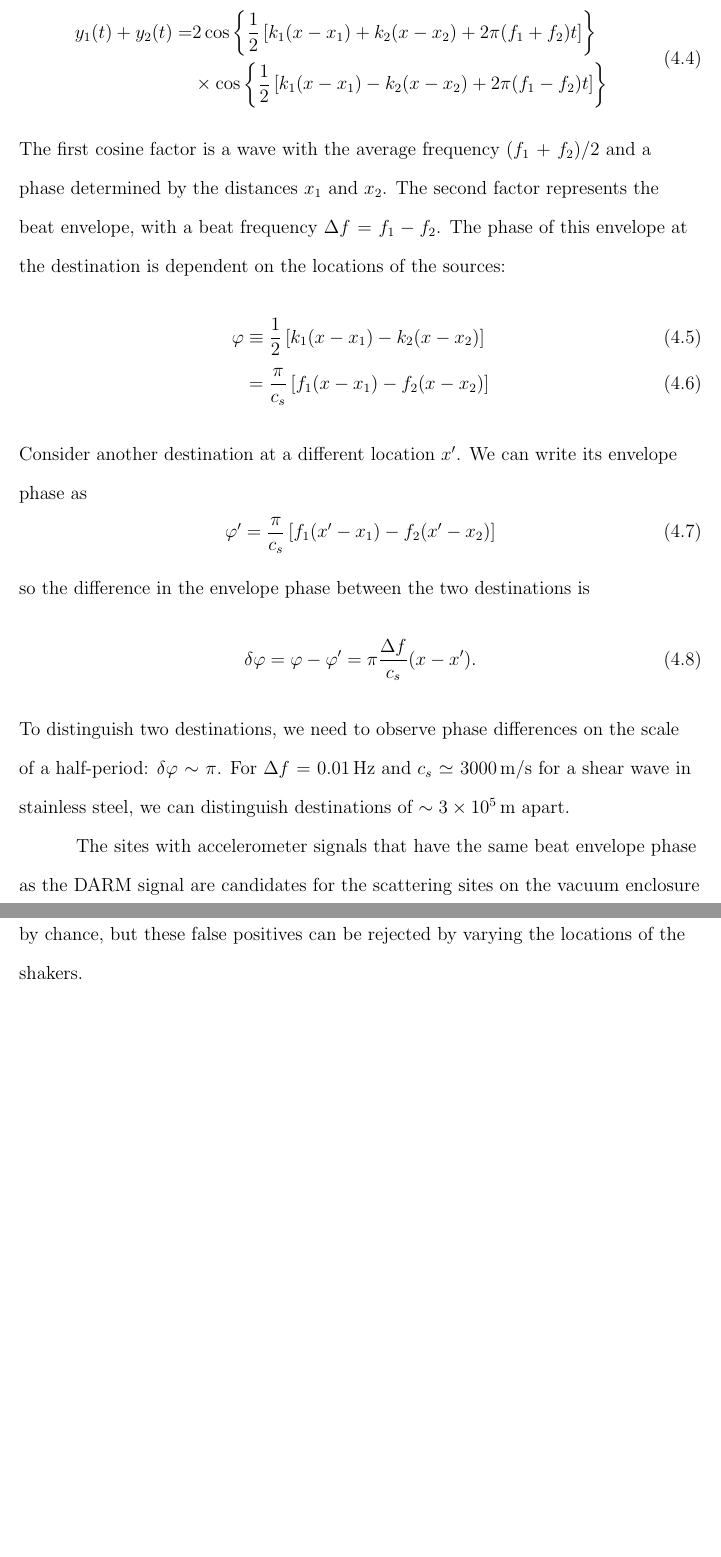
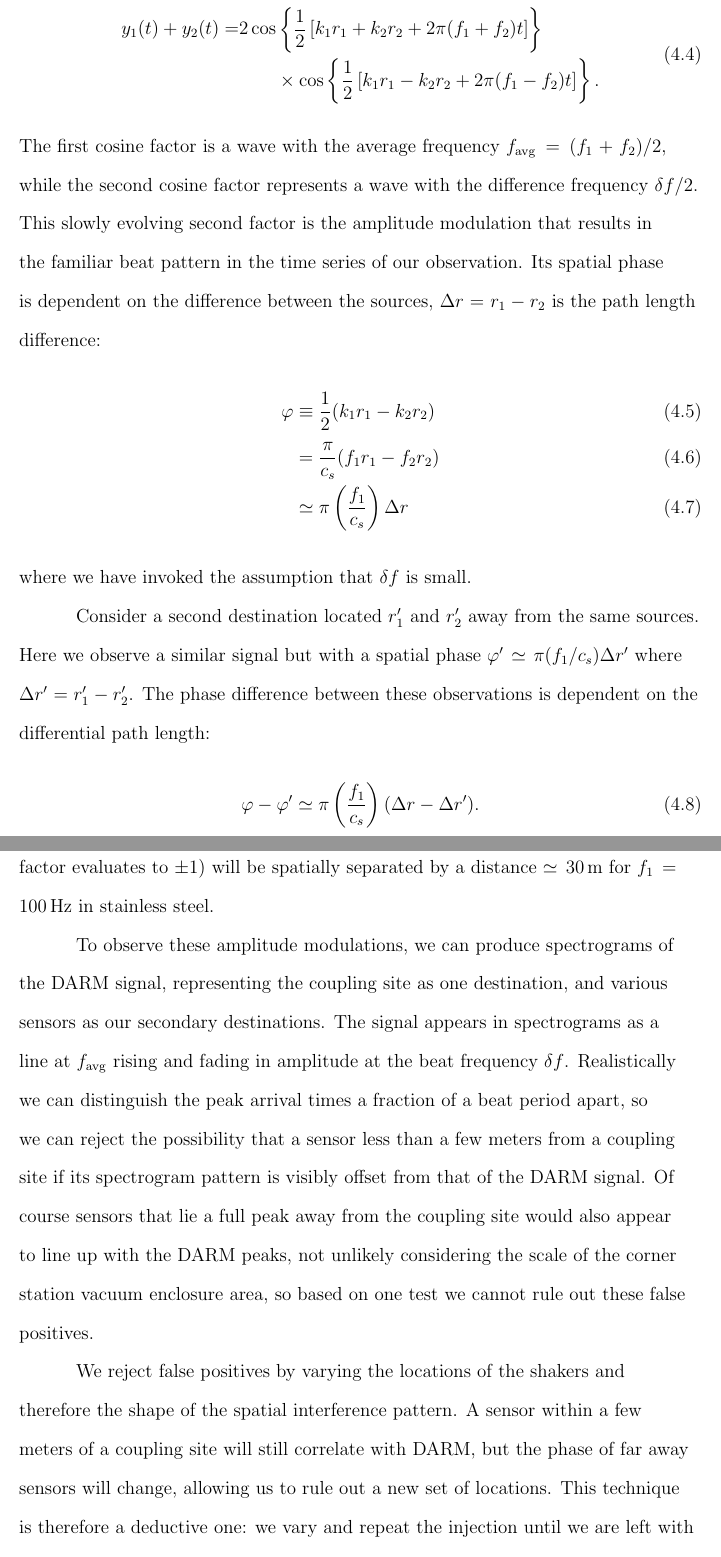
Before and after one commit to pdqnguyen/dissertation, a LaTeX thesis (main.tex, which reads noise_methods.tex): two parts of pages 64 and 65 of 158 before the commit and two parts of pages 64 and 65 of 159 after it, joined at a grey line, cut so that both start at the same text, the shorter picture padded with empty space. Compiled offline with pdfLaTeX.

Commit message:
fix beating shakers math

```diff
--- a/noise_methods.tex
+++ b/noise_methods.tex
@@ -170,30 +170,37 @@ We observe the sum of these signals at their destination:
 \begin{equation}
 	\begin{split}
-	  y_1(t) + y_2(t) = & 2 \cos \left\{ \frac{1}{2} \left[k_1 (x - x_1) + k_2 (x - x_2) + 2 \pi (f_1 + f_2) t \right] \right\}\\
-		& \times \cos \left\{ \frac{1}{2} \left[k_1 (x - x_1) - k_2 (x - x_2) + 2 \pi (f_1 - f_2) t \right] \right\}
+	  y_1(t) + y_2(t) =
+		& 2 \cos \left\{ \frac{1}{2} \left[k_1 r_1 + k_2 r_2 + 2 \pi (f_1 + f_2) t \right] \right\} \\
+		&\qquad \times \cos \left\{ \frac{1}{2} \left[k_1 r_1 - k_2 r_2 + 2 \pi (f_1 - f_2) t \right] \right\}.
 	\end{split}
 \end{equation}
-The first cosine factor is a wave with the average frequency $(f_1 + f_2) / 2$ and a phase determined by the distances $x_1$ and $x_2$.
-The second factor represents the beat envelope, with a beat frequency $\Delta f = f_1 - f_2$.
-The phase of this envelope at the destination is dependent on the locations of the sources:
+The first cosine factor is a wave with the average frequency $f_{\mathrm{avg}} = (f_1 + f_2) / 2$, while the second cosine factor represents a wave with the difference frequency $\delta f / 2$.
+This slowly evolving second factor is the amplitude modulation that results in the familiar beat pattern in the time series of our observation.
+Its spatial phase is dependent on the difference between the sources, $\Delta r = r_1 - r_2$ is the path length difference:
 \begin{align}
-	\varphi & \equiv \frac{1}{2} \left[k_1 (x - x_1) - k_2 (x - x_2)\right] \\
-					& = \frac{\pi}{c_s} \left[f_1 (x - x_1) - f_2 (x - x_2)\right]
+	\varphi &\equiv \frac{1}{2} (k_1 r_1 - k_2 r_2) \\
+	&= \frac{\pi}{c_s} (f_1 r_1 - f_2 r_2) \\
+	&\simeq \pi \left( \frac{f_1}{c_s} \right) \Delta r
 \end{align}
-Consider another destination at a different location $x'$.
-We can write its envelope phase as
+where we have invoked the assumption that $\delta f$ is small.
+
+Consider a second destination located $r_1'$ and $r_2'$ away from the same sources.
+Here we observe a similar signal but with a spatial phase $\varphi' \simeq \pi (f_1 / c_s) \Delta r'$ where $\Delta r' = r_1' - r_2'$.
+The phase difference between these observations is dependent on the differential path length:
 \begin{equation}
-	\varphi' = \frac{\pi}{c_s} \left[ f_1 (x' - x_1) - f_2 (x' - x_2) \right]
+	\varphi - \varphi' \simeq \pi \left( \frac{f_1}{c_s} \right) (\Delta r - \Delta r').
 \end{equation}
-so the difference in the envelope phase between the two destinations is
-\begin{equation}
-	\delta \varphi = \varphi - \varphi' = \pi \frac{\Delta f}{c_s} (x - x').
-\end{equation}
-To distinguish two destinations, we need to observe phase differences on the scale of a half-period: $\delta \varphi \sim \pi$. For $\Delta f = 0.01\,\mathrm{Hz}$ and $c_s \simeq 3000\,\mathrm{m/s}$ for a shear wave in stainless steel, we can distinguish destinations of $\sim3\times10^{5}\,\mathrm{m}$ apart.
+We can see that the peaks of the amplitude modulation (where the second cosine factor evaluates to $\pm1$) will be spatially separated by a distance $\simeq 30$\,m for $f_1 = 100$\,Hz in stainless steel.
 
+To observe these amplitude modulations, we can produce spectrograms of the DARM signal, representing the coupling site as one destination, and various sensors as our secondary destinations.
+The signal appears in spectrograms as a line at $f_{\mathrm{avg}}$ rising and fading in amplitude at the beat frequency $\delta f$.
+Realistically we can distinguish the peak arrival times a fraction of a beat period apart, so we can reject the possibility that a sensor less than a few meters from a coupling site if its spectrogram pattern is visibly offset from that of the DARM signal.
+Of course sensors that lie a full peak away from the coupling site would also appear to line up with the DARM peaks, not unlikely considering the scale of the corner station vacuum enclosure area, so based on one test we cannot rule out these false positives.
 
-The sites with accelerometer signals that have the same beat envelope phase as the \ac{DARM} signal are candidates for the scattering sites on the vacuum enclosure walls.
-Other sensors that are not near the coupling site may also match the phase by chance, but these false positives can be rejected by varying the locations of the shakers.
+We reject false positives by varying the locations of the shakers and therefore the shape of the spatial interference pattern.
+A sensor within a few meters of a coupling site will still correlate with DARM, but the phase of far away sensors will change, allowing us to rule out a new set of locations.
+This technique is therefore a deductive one: we vary and repeat the injection until we are left with only the most likely candidate(s).
+
 
 \subsubsection{Impulse injections}~\label{sec:injections-vib-impulse}
 
```
Also changed, not shown: noise_methods.tex (14 more changed lines).
